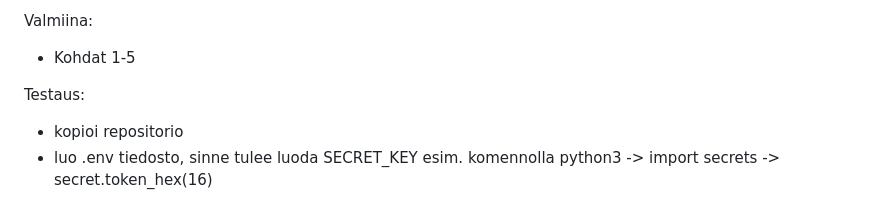
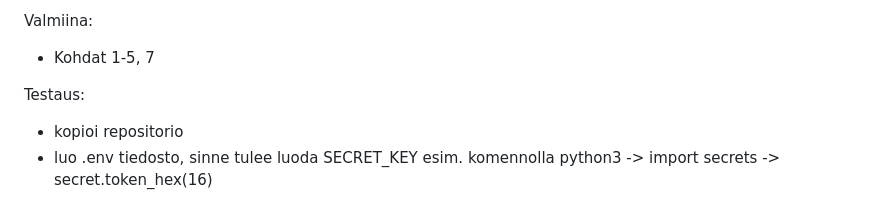
Before and after one commit to anjovir/tiwo23-messages, a Markdown page: README.md, the part around the change. Rendered like a GitHub page.

Commit message:
Updated readme, functionalities 1-5,7 ready

```diff
--- a/README.md
+++ b/README.md
@@ -14,7 +14,7 @@ Sovelluksen ominaisuuksia:
    8. Ylläpitäjä voi luoda salaisen alueen ja määrittää, keillä käyttäjillä on pääsy alueelle.
 
 Valmiina:
-   - Kohdat 1-5
+   - Kohdat 1-5, 7
 
 Testaus:
    - kopioi repositorio
```
